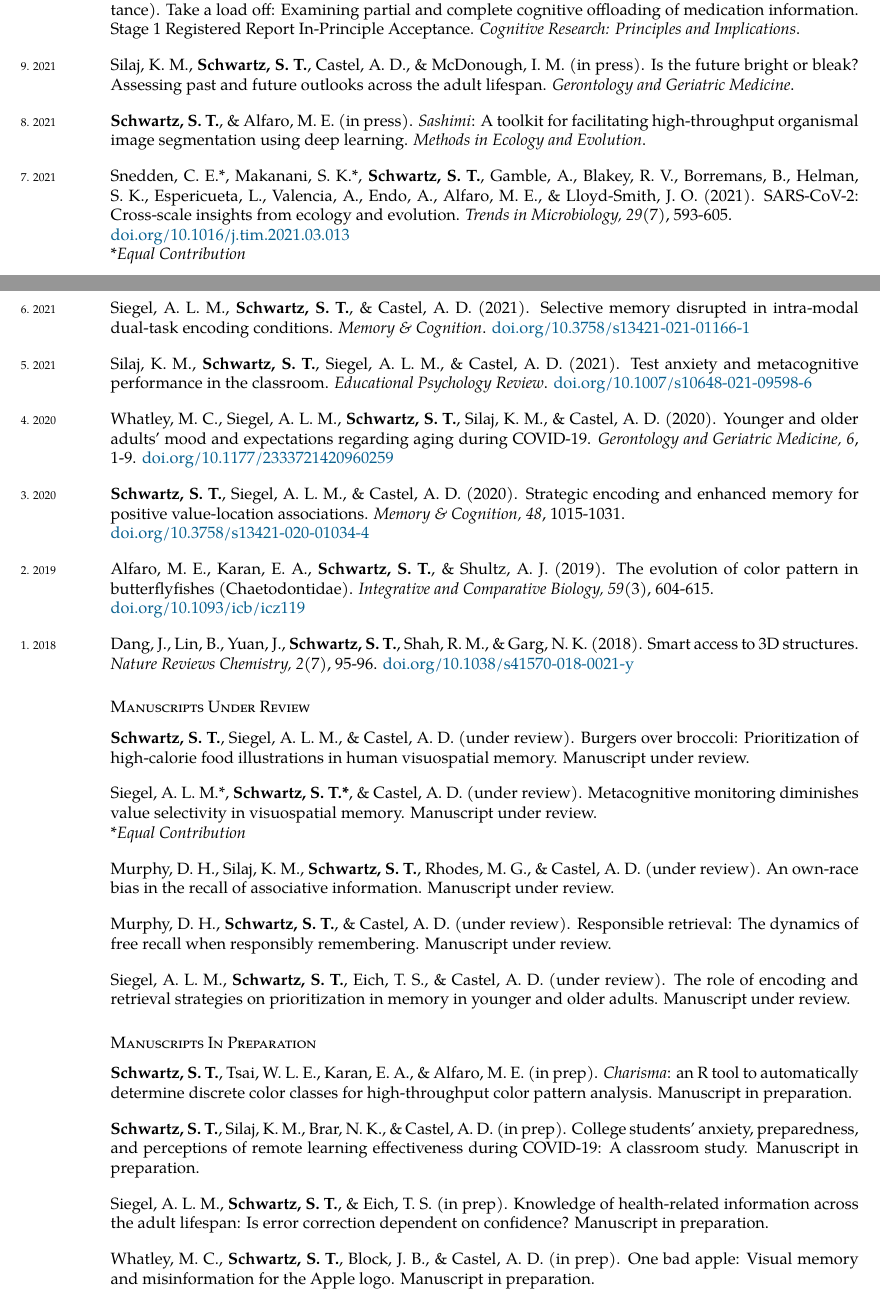
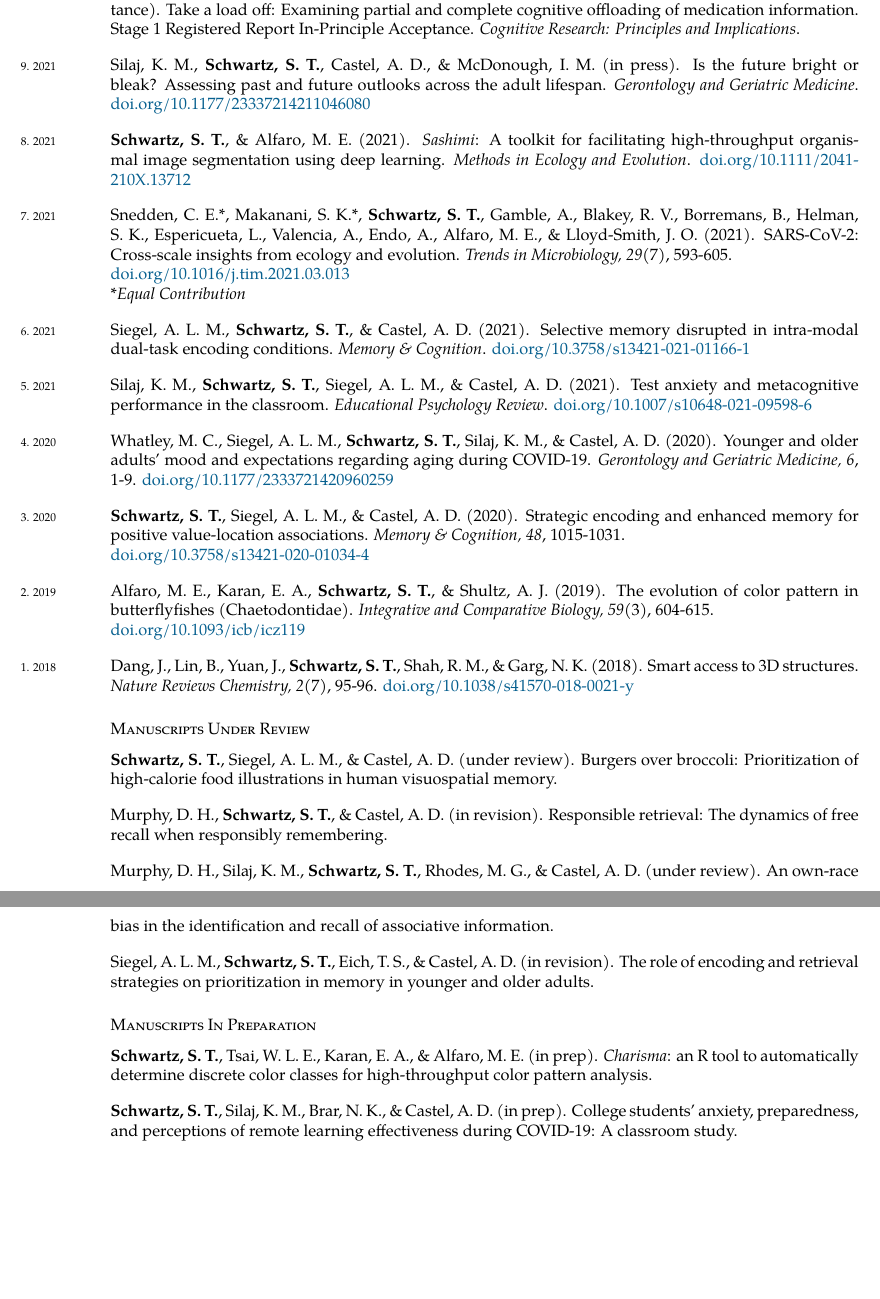
Before and after one commit to shawntschwartz/vita, a LaTeX CV (Shawn-T-Schwartz-CV.tex, which reads sections/publications.tex): two parts of pages 1 and 2 of 8 before the commit and two parts of pages 2 and 3 of 8 after it, joined at a grey line, cut so that both start at the same text, the shorter picture padded with empty space. Compiled offline with pdfLaTeX.

Commit message:
update publications and organization

```diff
--- a/sections/publications.tex
+++ b/sections/publications.tex
@@ -4,11 +4,11 @@
 
 \pubspace
 
-\years{9. 2021}Silaj, K. M., \textbf{Schwartz, S. T.}, Castel, A. D., \& McDonough, I. M. (in press). Is the future bright or bleak? Assessing past and future outlooks across the adult lifespan. \textit{Gerontology and Geriatric Medicine}.
+\years{9. 2021}Silaj, K. M., \textbf{Schwartz, S. T.}, Castel, A. D., \& McDonough, I. M. (in press). Is the future bright or bleak? Assessing past and future outlooks across the adult lifespan. \textit{Gerontology and Geriatric Medicine}. \textcolor{RoyalBlue}{\href{https://doi.org/10.1177/23337214211046080}{doi.org/10.1177/23337214211046080}}
 
 \pubspace
 
-\years{8. 2021}\textbf{Schwartz, S. T.}, \& Alfaro, M. E. (in press). \textit{Sashimi}: A toolkit for facilitating high-throughput organismal image segmentation using deep learning. \textit{Methods in Ecology and Evolution}.
+\years{8. 2021}\textbf{Schwartz, S. T.}, \& Alfaro, M. E. (2021). \textit{Sashimi}: A toolkit for facilitating high-throughput organismal image segmentation using deep learning. \textit{Methods in Ecology and Evolution}. \textcolor{RoyalBlue}{\href{https://doi.org/10.1111/2041-210X.13712}{doi.org/10.1111/2041-210X.13712}}
 
 \pubspace
 
@@ -41,36 +41,31 @@
 \years{1. 2018}Dang, J., Lin, B., Yuan, J., \textbf{Schwartz, S. T.}, Shah, R. M., \& Garg, N. K. (2018). Smart access to 3D structures. \textit{Nature Reviews Chemistry, 2}(7), 95-96. \textcolor{RoyalBlue}{\href{https://doi.org/10.1038/s41570-018-0021-y}{doi.org/10.1038/s41570-018-0021-y}}
 
 \subsection*{Manuscripts Under Review}
-\textbf{Schwartz, S. T.}, Siegel, A. L. M., \& Castel, A. D. (under review). Burgers over broccoli: Prioritization of high-calorie food illustrations in human visuospatial memory. Manuscript under review.
+\textbf{Schwartz, S. T.}, Siegel, A. L. M., \& Castel, A. D. (under review). Burgers over broccoli: Prioritization of high-calorie food illustrations in human visuospatial memory.
 
 \pubspace
 
-Siegel, A. L. M.*, \textbf{Schwartz, S. T.*}, \& Castel, A. D. (under review). Metacognitive monitoring diminishes value selectivity in visuospatial memory. Manuscript under review.
-\\ \textit{*Equal Contribution}
+Murphy, D. H., \textbf{Schwartz, S. T.}, \& Castel, A. D. (in revision). Responsible retrieval: The dynamics of free recall when responsibly remembering.
 
 \pubspace
 
-Murphy, D. H., Silaj, K. M., \textbf{Schwartz, S. T.}, Rhodes, M. G., \& Castel, A. D. (under review). An own-race bias in the recall of associative information. Manuscript under review.
+Murphy, D. H., Silaj, K. M., \textbf{Schwartz, S. T.}, Rhodes, M. G., \& Castel, A. D. (under review). An own-race bias in the identification and recall of associative information.
 
 \pubspace
 
-Murphy, D. H., \textbf{Schwartz, S. T.}, \& Castel, A. D. (under review). Responsible retrieval: The dynamics of free recall when responsibly remembering. Manuscript under review.
+Siegel, A. L. M., \textbf{Schwartz, S. T.}, Eich, T. S., \& Castel, A. D. (in revision). The role of encoding and retrieval strategies on prioritization in memory in younger and older adults.
+
+\subsection*{Manuscripts In Preparation}
+\textbf{Schwartz, S. T.}, Tsai, W. L. E., Karan, E. A., \& Alfaro, M. E. (in prep). \textit{Charisma}: an R tool to automatically determine discrete color classes for high-throughput color pattern analysis.
 
 \pubspace
 
-Siegel, A. L. M., \textbf{Schwartz, S. T.}, Eich, T. S., \& Castel, A. D. (under review). The role of encoding and retrieval strategies on prioritization in memory in younger and older adults. Manuscript under review.
+\textbf{Schwartz, S. T.}, Silaj, K. M., Brar, N. K., \& Castel, A. D. (in prep). College students’ anxiety, preparedness, and perceptions of remote learning effectiveness during COVID-19: A classroom study.
 
-\subsection*{Manuscripts In Preparation}
-\textbf{Schwartz, S. T.}, Tsai, W. L. E., Karan, E. A., \& Alfaro, M. E. (in prep). \textit{Charisma}: an R tool to automatically determine discrete color classes for high-throughput color pattern analysis. Manuscript in preparation.
+%\pubspace
 
-\pubspace
+%Siegel, A. L. M., \textbf{Schwartz, S. T.}, \& Eich, T. S. (in prep). Knowledge of health-related information across the adult lifespan: Is error correction dependent on confidence? Manuscript in preparation.
 
-\textbf{Schwartz, S. T.}, Silaj, K. M., Brar, N. K., \& Castel, A. D. (in prep). College students’ anxiety, preparedness, and perceptions of remote learning effectiveness during COVID-19: A classroom study. Manuscript in preparation.
+%\pubspace
 
-\pubspace
-
-Siegel, A. L. M., \textbf{Schwartz, S. T.}, \& Eich, T. S. (in prep). Knowledge of health-related information across the adult lifespan: Is error correction dependent on confidence? Manuscript in preparation.
-
-\pubspace
-
-Whatley, M. C., \textbf{Schwartz, S. T.}, Block, J. B., \& Castel, A. D. (in prep). One bad apple: Visual memory and misinformation for the Apple logo. Manuscript in preparation.
+%Whatley, M. C., \textbf{Schwartz, S. T.}, Block, J. B., \& Castel, A. D. (in prep). One bad apple: Visual memory and misinformation for the Apple logo. Manuscript in preparation.
```
Also changed, not shown: Shawn-T-Schwartz-CV.tex (+5 -0 lines), sections/awards-honors.tex (+12 -0 lines), sections/presentations-talks.tex (+4 -0 lines), sections/press.tex (+0 -16 lines), sections/teaching.tex (+4 -4 lines), sections/undergrads-mentored.tex (+6 -6 lines), sections/publications.tex (2 more changed lines).
